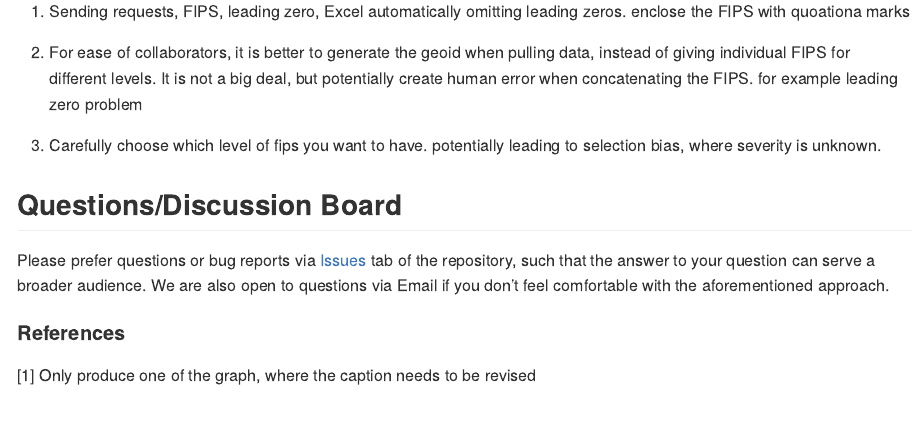
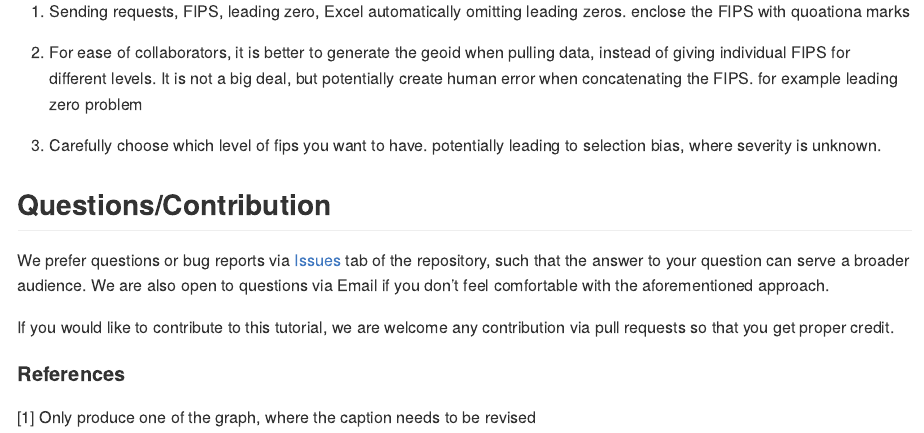
Before and after one commit to boyiguo1/Tutorial-Residential_Segregation_Score, an R Markdown document (README.Rmd): the page in a window 1100 px wide, from 2220 px down. The pictures show the output file README.md that the author committed with the source, drawn offline in the style of GitHub.

Commit message:
add question

```diff
--- a/README.Rmd
+++ b/README.Rmd
@@ -83,9 +83,11 @@
 <!-- badges: start -->
 <!-- badges: end -->
 
-## Questions/Discussion Board
+## Questions/Contribution
 
-Please prefer questions or bug reports via [Issues](https://github.com/boyiguo1/Tutorial-Residential_Segregation_Score/issues/) tab of the repository, such that the answer to your question can serve a broader audience. We are also open to questions via Email if you don't feel comfortable with the aforementioned approach.
+We prefer questions or bug reports via [Issues](https://github.com/boyiguo1/Tutorial-Residential_Segregation_Score/issues/) tab of the repository, such that the answer to your question can serve a broader audience. We are also open to questions via Email if you don't feel comfortable with the aforementioned approach.
+
+If you would like to contribute to this tutorial, we are welcome any contribution via pull requests so that you get proper credit.
 
 
 #### References
```
Also changed, not shown: README.md.
